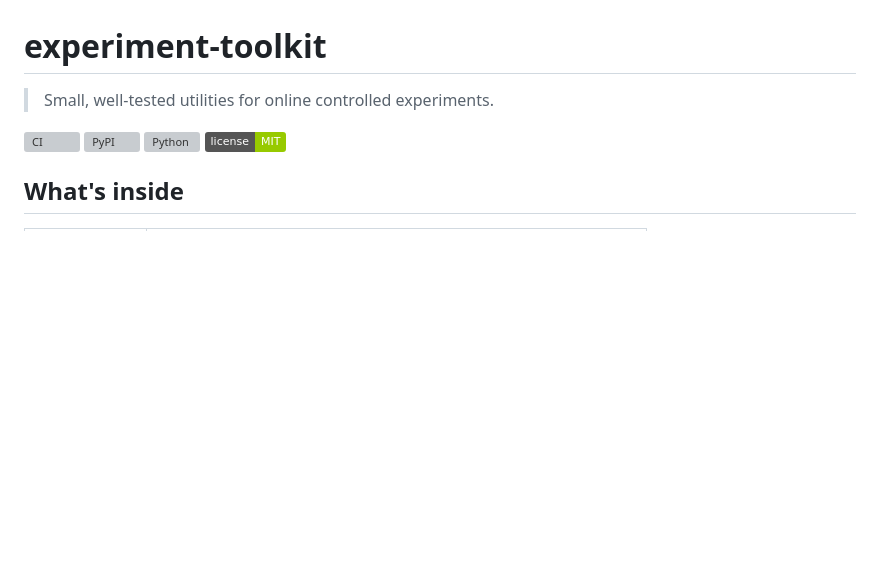
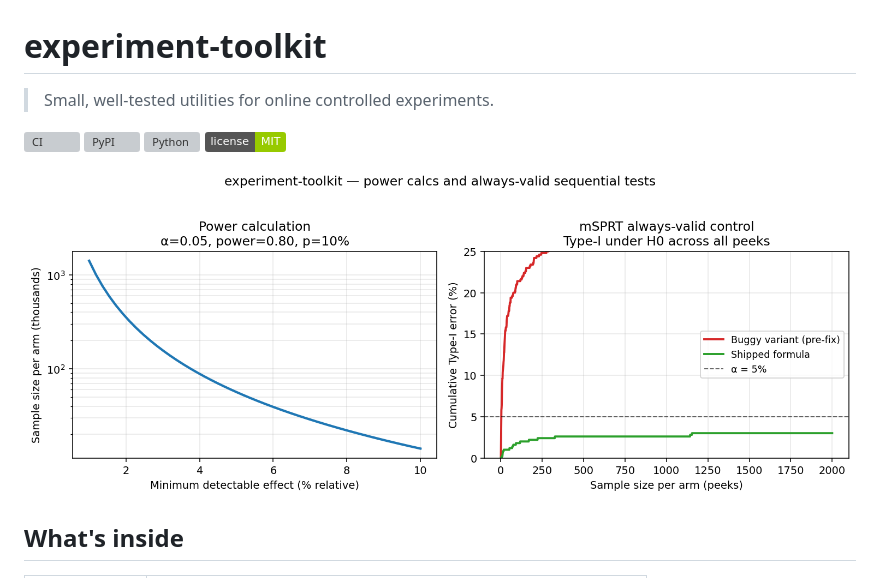
Before and after one commit to wavde/experiment-toolkit, a Markdown page: README.md, the part around the change. GitHub-like rendering; pictures changed too: docs/hero.png (added); badges without logos; blank space fills up the shorter version; grey boxes are pictures that could not be loaded.

Commit message:
Add hero chart to README

```diff
--- a/README.md
+++ b/README.md
@@ -6,6 +6,8 @@
 [![PyPI](https://img.shields.io/pypi/v/experiment-toolkit.svg)](https://pypi.org/project/experiment-toolkit/)
 [![Python](https://img.shields.io/pypi/pyversions/experiment-toolkit.svg)](https://pypi.org/project/experiment-toolkit/)
 ![License: MIT](https://img.shields.io/badge/license-MIT-green.svg)
+
+![hero](docs/hero.png)
 
 ## What's inside
 
```
Also changed, not shown: 1 other file.
